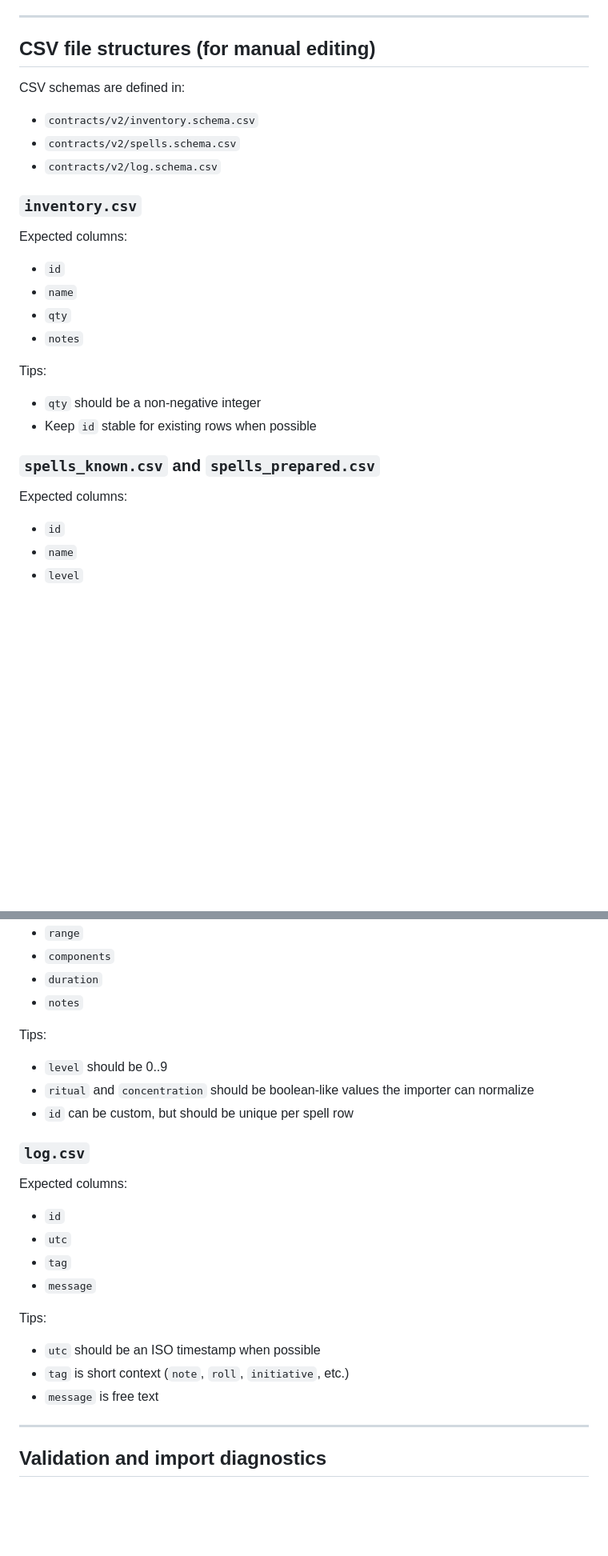
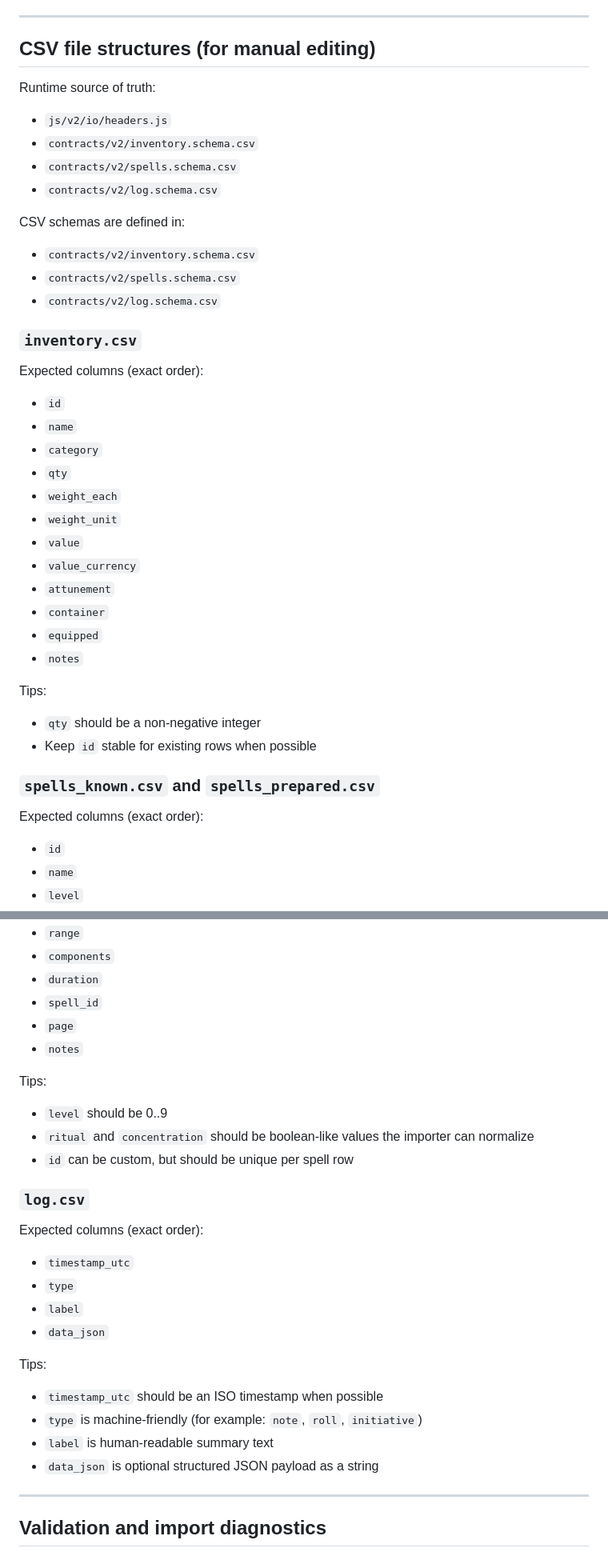
Before and after one commit to Marzogh/The-Living-Codex, a Markdown page: docs/v2-spec.md, 2 parts joined by grey strips. Shown at 80% size. Drawn GitHub-style; blank space fills up the shorter version.

Commit message:
docs(v2-spec): align CSV pack docs with runtime/contracts source of truth
Fixes documentation/runtime mismatch for editable ZIP guidance.

Changes:
- Updated log.csv column docs to exact runtime schema:
  - timestamp_utc, type, label, data_json
- Expanded inventory.csv docs to full header set used by runtime/contracts.
- Expanded spells_known.csv and spells_prepared.csv docs to full header set, including spell_id and page.
- Added explicit runtime source-of-truth references:
  - js/v2/io/headers.js
  - contracts/v2/*.schema.csv

Outcome:
- v2-spec now matches actual import/export expectations in code and contract files,
  so manual CSV edits can be performed without schema drift from docs.

```diff
--- a/docs/v2-spec.md
+++ b/docs/v2-spec.md
@@ -212,6 +212,13 @@ Avoid:
 
 ## CSV file structures (for manual editing)
 
+Runtime source of truth:
+
+- `js/v2/io/headers.js`
+- `contracts/v2/inventory.schema.csv`
+- `contracts/v2/spells.schema.csv`
+- `contracts/v2/log.schema.csv`
+
 CSV schemas are defined in:
 
 - `contracts/v2/inventory.schema.csv`
@@ -220,11 +227,19 @@ CSV schemas are defined in:
 
 ### `inventory.csv`
 
-Expected columns:
+Expected columns (exact order):
 
 - `id`
 - `name`
+- `category`
 - `qty`
+- `weight_each`
+- `weight_unit`
+- `value`
+- `value_currency`
+- `attunement`
+- `container`
+- `equipped`
 - `notes`
 
 Tips:
@@ -234,7 +249,7 @@ Tips:
 
 ### `spells_known.csv` and `spells_prepared.csv`
 
-Expected columns:
+Expected columns (exact order):
 
 - `id`
 - `name`
@@ -247,6 +262,8 @@ Expected columns:
 - `range`
 - `components`
 - `duration`
+- `spell_id`
+- `page`
 - `notes`
 
 Tips:
@@ -257,18 +274,19 @@ Tips:
 
 ### `log.csv`
 
-Expected columns:
+Expected columns (exact order):
 
-- `id`
-- `utc`
-- `tag`
-- `message`
+- `timestamp_utc`
+- `type`
+- `label`
+- `data_json`
 
 Tips:
 
-- `utc` should be an ISO timestamp when possible
-- `tag` is short context (`note`, `roll`, `initiative`, etc.)
-- `message` is free text
+- `timestamp_utc` should be an ISO timestamp when possible
+- `type` is machine-friendly (for example: `note`, `roll`, `initiative`)
+- `label` is human-readable summary text
+- `data_json` is optional structured JSON payload as a string
 
 ---
 
```
